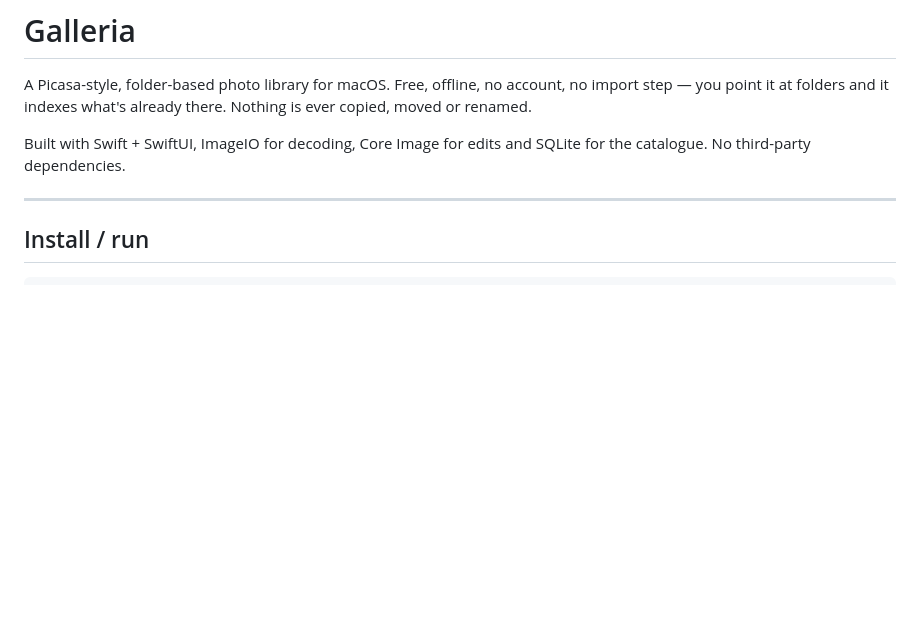
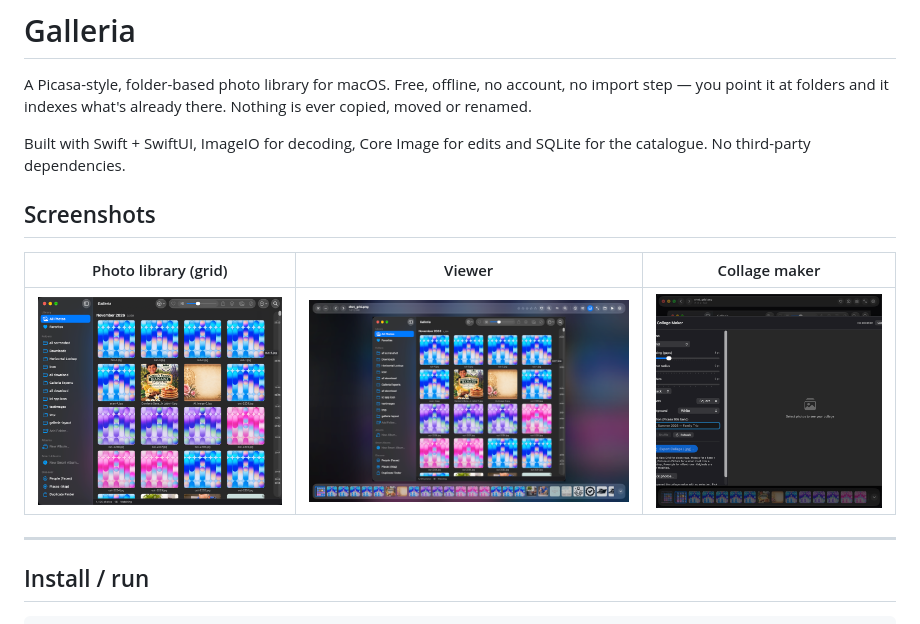
Before and after one commit to nileshsolanki38-lab/galleria, a Markdown page: README.md, the part around the change. Rendered like a GitHub page; pictures changed too: screenshots/collage.png (added), screenshots/grid.png (added), screenshots/viewer.png (added); blank space fills up the shorter version.

Commit message:
Add screenshots and screenshots section to README

```diff
--- a/README.md
+++ b/README.md
@@ -5,6 +5,13 @@ you point it at folders and it indexes what's already there. Nothing is ever cop
 
 Built with Swift + SwiftUI, ImageIO for decoding, Core Image for edits and SQLite for the catalogue.
 No third-party dependencies.
+
+## Screenshots
+
+| Photo library (grid) | Viewer | Collage maker |
+|---|---|---|
+| ![Grid](screenshots/grid.png) | ![Viewer](screenshots/viewer.png) | ![Collage](screenshots/collage.png) |
+
 
 ---
 
```
